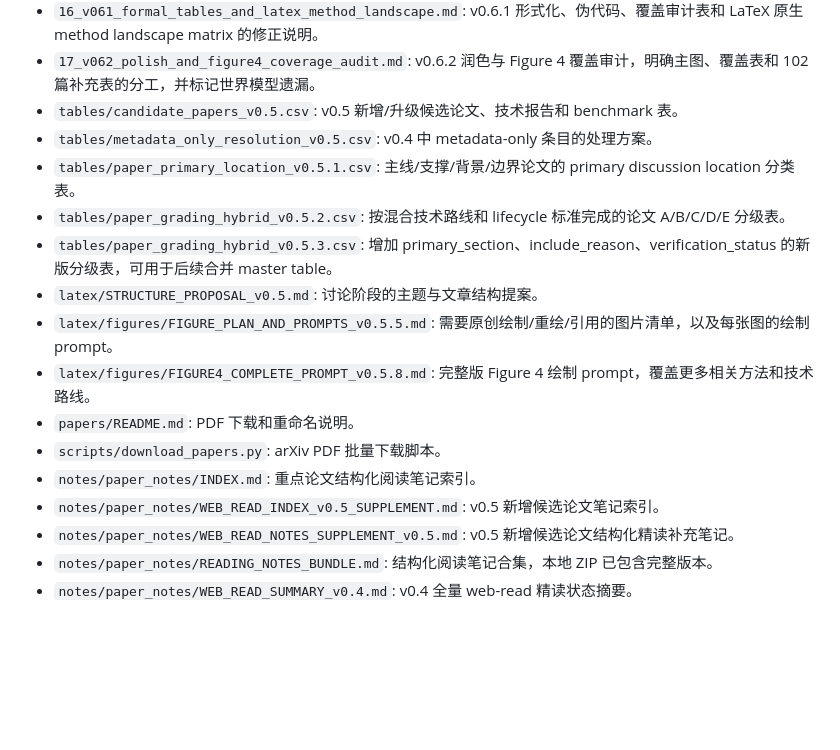
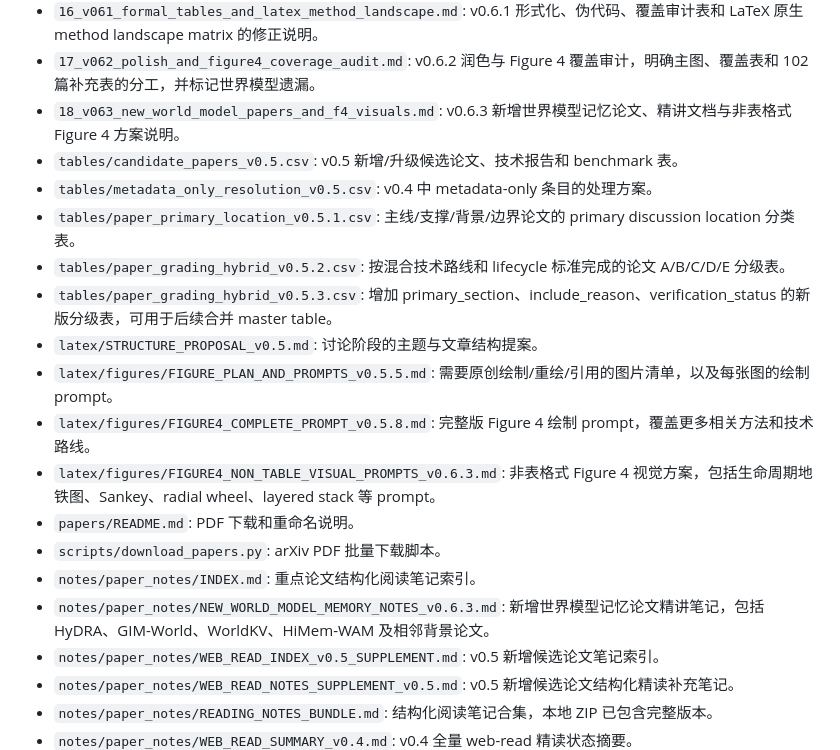
Before and after one commit to Anachronism-N/video-mem-survey, a Markdown page: INDEX.md, the part around the change. Rendered like a GitHub page; blank space fills up the shorter version.

Commit message:
Update index with v0.6.3 new papers and F4 prompts

```diff
--- a/INDEX.md
+++ b/INDEX.md
@@ -18,6 +18,7 @@
 - `15_v060_self_improvement_and_research_agenda.md`: v0.6.0 自我审稿与继续生成说明，新增 open problems、research agenda、scope limitations 和 conclusion。
 - `16_v061_formal_tables_and_latex_method_landscape.md`: v0.6.1 形式化、伪代码、覆盖审计表和 LaTeX 原生 method landscape matrix 的修正说明。
 - `17_v062_polish_and_figure4_coverage_audit.md`: v0.6.2 润色与 Figure 4 覆盖审计，明确主图、覆盖表和 102 篇补充表的分工，并标记世界模型遗漏。
+- `18_v063_new_world_model_papers_and_f4_visuals.md`: v0.6.3 新增世界模型记忆论文、精讲文档与非表格式 Figure 4 方案说明。
 - `tables/candidate_papers_v0.5.csv`: v0.5 新增/升级候选论文、技术报告和 benchmark 表。
 - `tables/metadata_only_resolution_v0.5.csv`: v0.4 中 metadata-only 条目的处理方案。
 - `tables/paper_primary_location_v0.5.1.csv`: 主线/支撑/背景/边界论文的 primary discussion location 分类表。
@@ -26,9 +27,11 @@
 - `latex/STRUCTURE_PROPOSAL_v0.5.md`: 讨论阶段的主题与文章结构提案。
 - `latex/figures/FIGURE_PLAN_AND_PROMPTS_v0.5.5.md`: 需要原创绘制/重绘/引用的图片清单，以及每张图的绘制 prompt。
 - `latex/figures/FIGURE4_COMPLETE_PROMPT_v0.5.8.md`: 完整版 Figure 4 绘制 prompt，覆盖更多相关方法和技术路线。
+- `latex/figures/FIGURE4_NON_TABLE_VISUAL_PROMPTS_v0.6.3.md`: 非表格式 Figure 4 视觉方案，包括生命周期地铁图、Sankey、radial wheel、layered stack 等 prompt。
 - `papers/README.md`: PDF 下载和重命名说明。
 - `scripts/download_papers.py`: arXiv PDF 批量下载脚本。
 - `notes/paper_notes/INDEX.md`: 重点论文结构化阅读笔记索引。
+- `notes/paper_notes/NEW_WORLD_MODEL_MEMORY_NOTES_v0.6.3.md`: 新增世界模型记忆论文精讲笔记，包括 HyDRA、GIM-World、WorldKV、HiMem-WAM 及相邻背景论文。
 - `notes/paper_notes/WEB_READ_INDEX_v0.5_SUPPLEMENT.md`: v0.5 新增候选论文笔记索引。
 - `notes/paper_notes/WEB_READ_NOTES_SUPPLEMENT_v0.5.md`: v0.5 新增候选论文结构化精读补充笔记。
 - `notes/paper_notes/READING_NOTES_BUNDLE.md`: 结构化阅读笔记合集，本地 ZIP 已包含完整版本。
```
